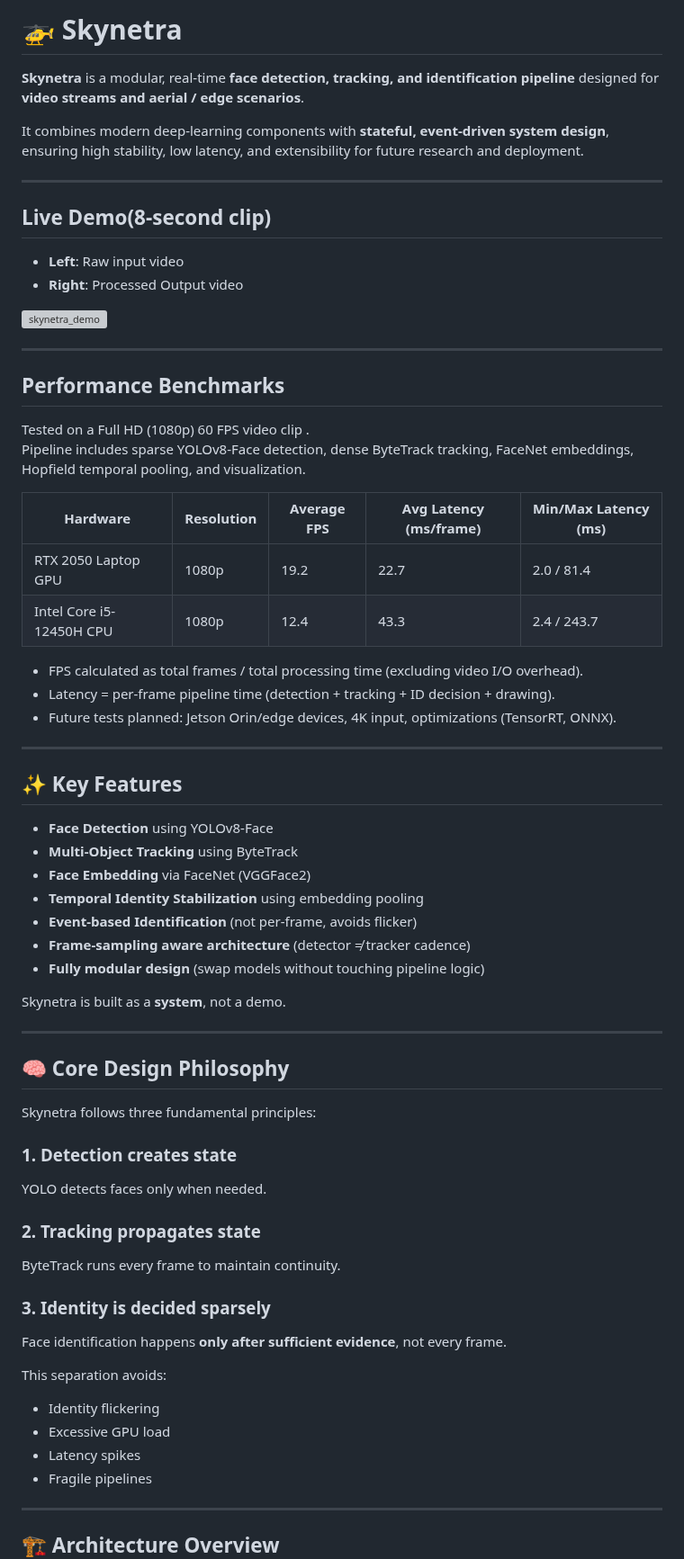
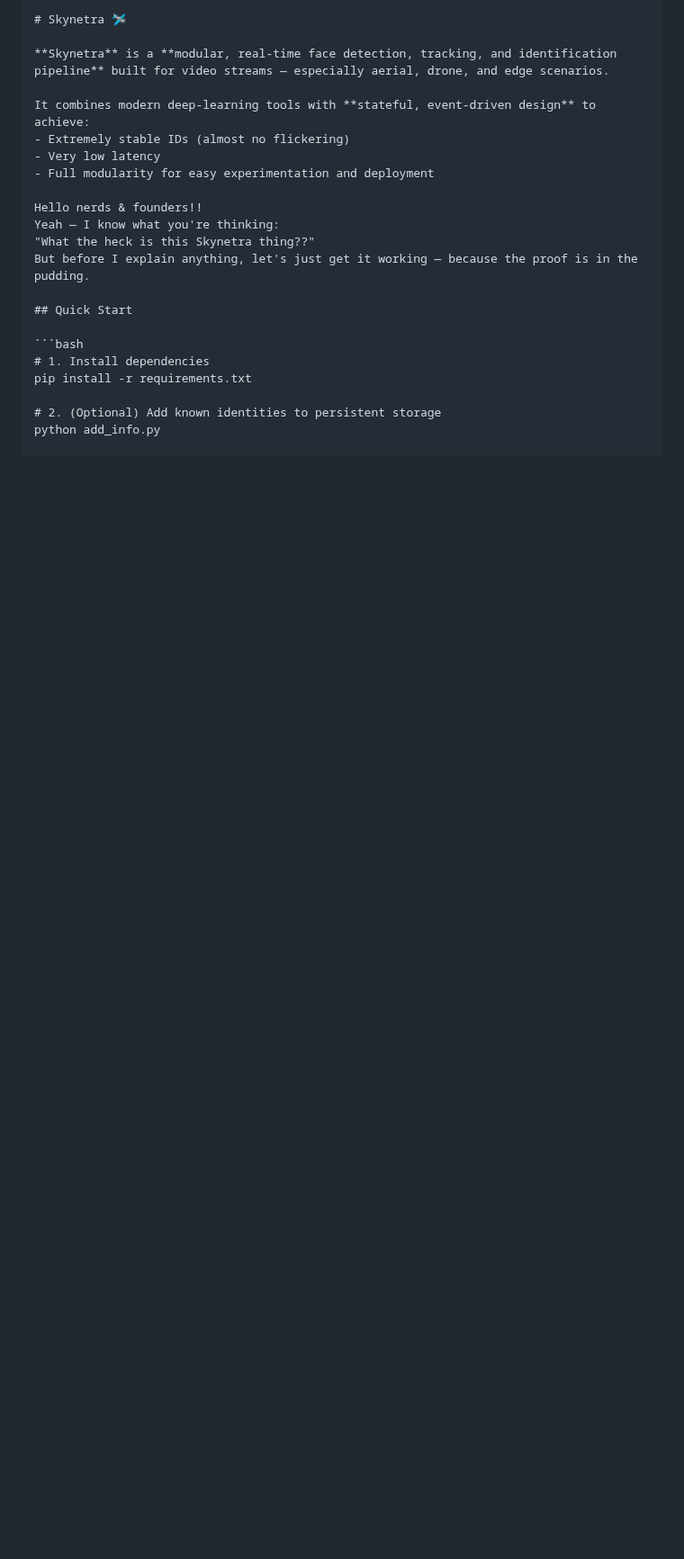
Before and after one commit to sethi-44/skynetra, a Markdown page: Readme.md, the part around one of its changes. Shown at 90% size. GitHub-like rendering; blank space fills up the shorter version; grey boxes are pictures that could not be loaded.

````diff
--- a/Readme.md
+++ b/Readme.md
@@ -1,74 +1,24 @@
-# 🚁 Skynetra
+```markdown
+# Skynetra 🛩️
 
-**Skynetra** is a modular, real-time **face detection, tracking, and identification pipeline** designed for **video streams and aerial / edge scenarios**.
+**Skynetra** is a **modular, real-time face detection, tracking, and identification pipeline** built for video streams — especially aerial, drone, and edge scenarios.
 
-It combines modern deep-learning components with **stateful, event-driven system design**, ensuring high stability, low latency, and extensibility for future research and deployment.
+It combines modern deep-learning tools with **stateful, event-driven design** to achieve:
+- Extremely stable IDs (almost no flickering)
+- Very low latency
+- Full modularity for easy experimentation and deployment
 
----
+Hello nerds & founders!!
+Yeah — I know what you're thinking:
+"What the heck is this Skynetra thing??"
+But before I explain anything, let's just get it working — because the proof is in the pudding.
 
-## Live Demo(8-second clip)
+## Quick Start
 
-* **Left**: Raw input video
-* **Right**: Processed Output video
+```bash
+# 1. Install dependencies
+pip install -r requirements.txt
 
-![skynetra_demo](https://github.com/user-attachments/assets/58ce3822-ab77-498d-81e7-2b18abda928a)
+# 2. (Optional) Add known identities to persistent storage
+python add_info.py
 
----
-
-## Performance Benchmarks
-
-Tested on a Full HD (1080p) 60 FPS video clip .
-Pipeline includes sparse YOLOv8-Face detection, dense ByteTrack tracking, FaceNet embeddings, Hopfield temporal pooling, and visualization.
-
-| Hardware                  | Resolution | Average FPS | Avg Latency (ms/frame) | Min/Max Latency (ms) |
-|---------------------------|------------|-------------|-------------------------|-----------------------|
-| RTX 2050 Laptop GPU       | 1080p      | 19.2        | 22.7                    | 2.0 / 81.4            |
-| Intel Core i5-12450H CPU  | 1080p      | 12.4        | 43.3                    | 2.4 / 243.7           |
-
-- FPS calculated as total frames / total processing time (excluding video I/O overhead).
-- Latency = per-frame pipeline time (detection + tracking + ID decision + drawing).
-- Future tests planned: Jetson Orin/edge devices, 4K input, optimizations (TensorRT, ONNX).
-
----
-
-## ✨ Key Features
-
-* **Face Detection** using YOLOv8-Face
-* **Multi-Object Tracking** using ByteTrack
-* **Face Embedding** via FaceNet (VGGFace2)
-* **Temporal Identity Stabilization** using embedding pooling
-* **Event-based Identification** (not per-frame, avoids flicker)
-* **Frame-sampling aware architecture** (detector ≠ tracker cadence)
-* **Fully modular design** (swap models without touching pipeline logic)
-
-Skynetra is built as a **system**, not a demo.
-
----
-
-## 🧠 Core Design Philosophy
-
-Skynetra follows three fundamental principles:
-
-### 1. Detection creates state
-
-YOLO detects faces only when needed.
-
-### 2. Tracking propagates state
-
-ByteTrack runs every frame to maintain continuity.
-
-### 3. Identity is decided sparsely
-
-Face identification happens **only after sufficient evidence**, not every frame.
-
-This separation avoids:
-
-* Identity flickering
-* Excessive GPU load
-* Latency spikes
-* Fragile pipelines
-
----
-
-## 🏗️ Architecture Overview
-
````
Also changed, not shown: other parts of Readme.md (+58 -115 lines).
